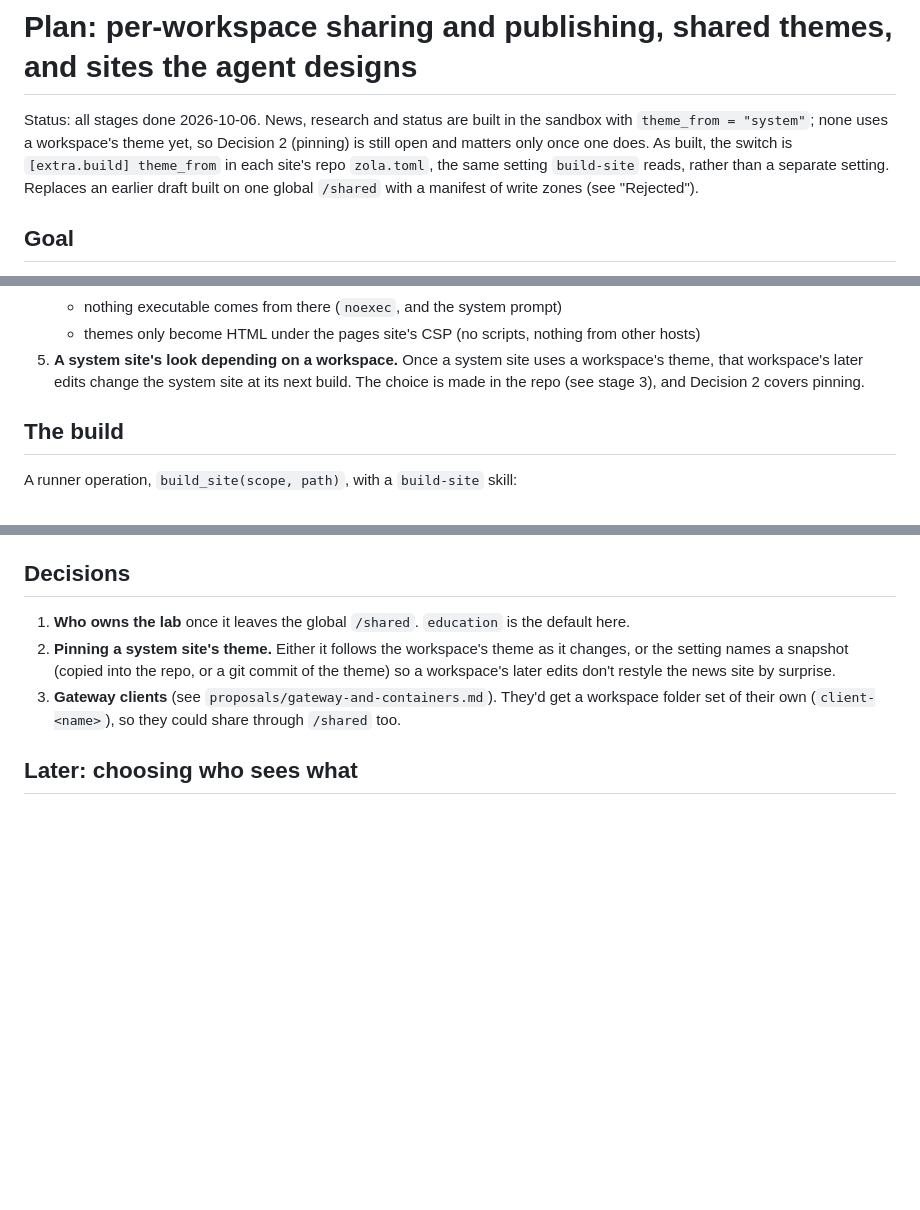
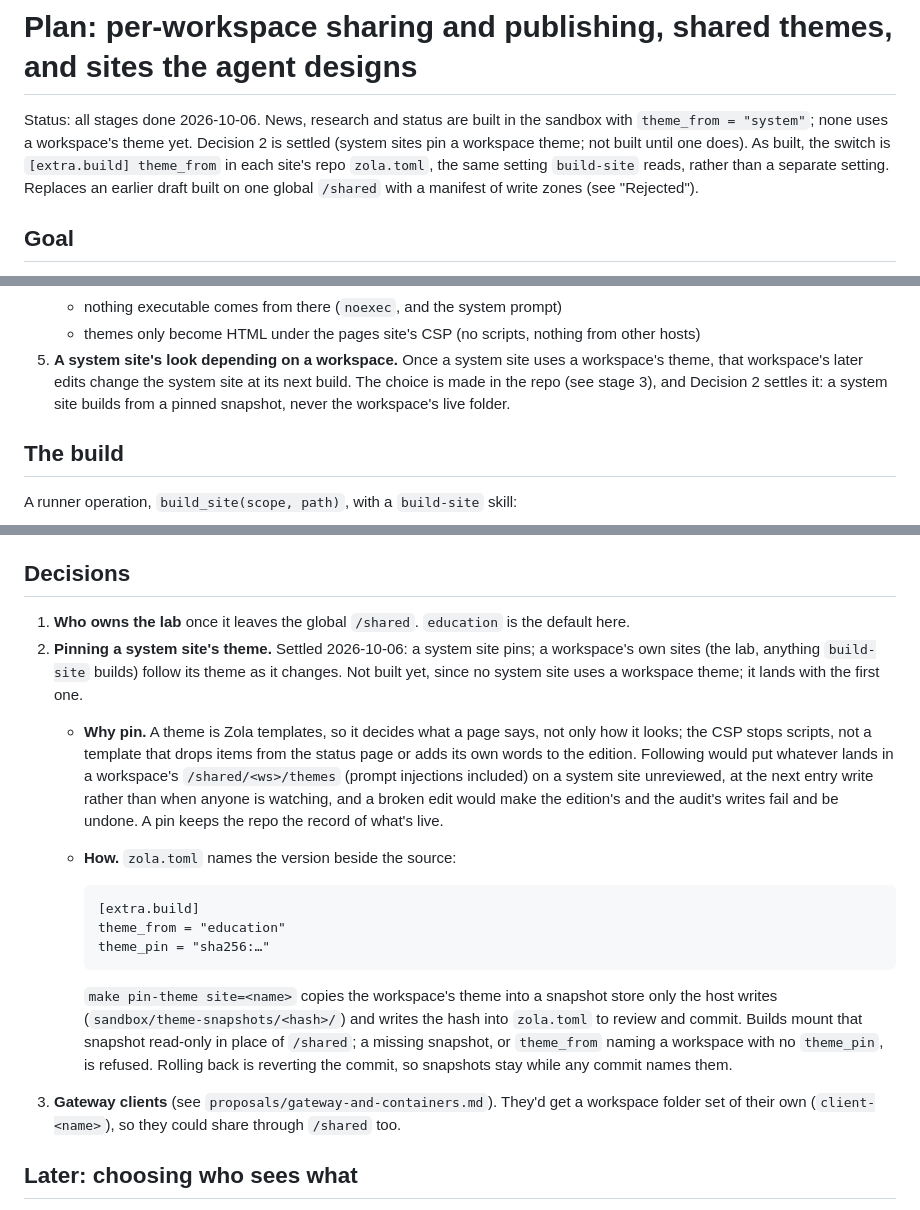
Before and after one commit to BinaryBand/everythingllm, a Markdown page: docs/shared-sites.md, 3 parts joined by grey strips. Rendered like a GitHub page; blank space fills up the shorter version.

Commit message:
Settle the shared-sites plan's theme pinning: a system site builds from a pinned snapshot of a workspace's theme, while a workspace's own sites follow it
Co-Authored-By: Claude Opus 5.5 <noreply@anthropic.com>

```diff
--- a/docs/shared-sites.md
+++ b/docs/shared-sites.md
@@ -1,8 +1,8 @@
 # Plan: per-workspace sharing and publishing, shared themes, and sites the agent designs
 
 Status: all stages done 2026-10-06. News, research and status are built in the sandbox
-with `theme_from = "system"`; none uses a workspace's theme yet, so Decision 2 (pinning) is
-still open and matters only once one does. As built, the switch is `[extra.build]
+with `theme_from = "system"`; none uses a workspace's theme yet. Decision 2 is settled
+(system sites pin a workspace theme; not built until one does). As built, the switch is `[extra.build]
 theme_from` in each site's repo `zola.toml`, the same setting `build-site` reads, rather
 than a separate setting. Replaces an earlier draft
 built on one global `/shared` with a manifest of write zones (see "Rejected").
@@ -126,7 +126,8 @@ workspace's `/shared`.
      hosts)
 5. **A system site's look depending on a workspace.** Once a system site uses a
    workspace's theme, that workspace's later edits change the system site at its next
-   build. The choice is made in the repo (see stage 3), and Decision 2 covers pinning.
+   build. The choice is made in the repo (see stage 3), and Decision 2 settles it: a
+   system site builds from a pinned snapshot, never the workspace's live folder.
 
 ## The build
 
@@ -224,9 +225,28 @@ Each stage lands on its own and leaves everything working.
 
 1. **Who owns the lab** once it leaves the global `/shared`. `education` is the default
    here.
-2. **Pinning a system site's theme.** Either it follows the workspace's theme as it
-   changes, or the setting names a snapshot (copied into the repo, or a git commit of the
-   theme) so a workspace's later edits don't restyle the news site by surprise.
+2. **Pinning a system site's theme.** Settled 2026-10-06: a system site pins; a workspace's
+   own sites (the lab, anything `build-site` builds) follow its theme as it changes.
+   Not built yet, since no system site uses a workspace theme; it lands with the first one.
+   - **Why pin.** A theme is Zola templates, so it decides what a page says, not only how
+     it looks; the CSP stops scripts, not a template that drops items from the status page
+     or adds its own words to the edition. Following would put whatever lands in a
+     workspace's `/shared/<ws>/themes` (prompt injections included) on a system site
+     unreviewed, at the next entry write rather than when anyone is watching, and a broken
+     edit would make the edition's and the audit's writes fail and be undone. A pin keeps
+     the repo the record of what's live.
+   - **How.** `zola.toml` names the version beside the source:
+
+         [extra.build]
+         theme_from = "education"
+         theme_pin = "sha256:…"
+
+     `make pin-theme site=<name>` copies the workspace's theme into a snapshot store only
+     the host writes (`sandbox/theme-snapshots/<hash>/`) and writes the hash into
+     `zola.toml` to review and commit. Builds mount that snapshot read-only in place of
+     `/shared`; a missing snapshot, or `theme_from` naming a workspace with no `theme_pin`,
+     is refused. Rolling back is reverting the commit, so snapshots stay while any commit
+     names them.
 3. **Gateway clients** (see `proposals/gateway-and-containers.md`). They'd get a workspace
    folder set of their own (`client-<name>`), so they could share through `/shared` too.
 
```
